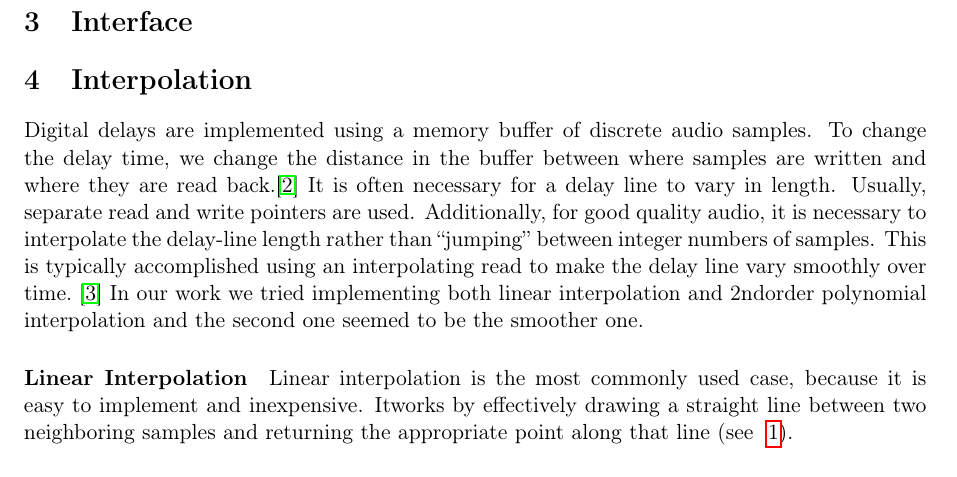
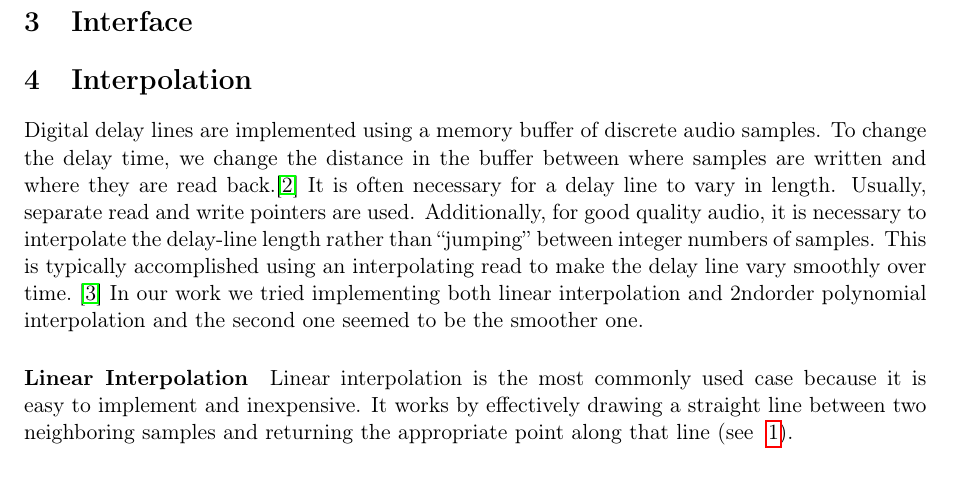
Before and after one commit to Poliuti/cmls-hw2, a LaTeX document (document/main.tex, which reads document/sections/interpolation.tex): part of page 1 of 2, cut so that both start at the same text. Compiled offline with pdfLaTeX.

Commit message:
Update interpolation.tex

```diff
--- a/document/sections/interpolation.tex
+++ b/document/sections/interpolation.tex
@@ -1,12 +1,12 @@
 \section{Interpolation}
 
-Digital delays are implemented using a memory buffer of discrete audio samples. To change the delay time, we change the distance in the buffer between where samples are written and where they are read back.\cite{reiss2014audio}
+Digital delay lines are implemented using a memory buffer of discrete audio samples. To change the delay time, we change the distance in the buffer between where samples are written and where they are read back.\cite{reiss2014audio}
 It is often necessary for a delay line to vary in length. Usually, separate read and write pointers are used. Additionally, for good quality audio, it is necessary to interpolate the delay-line length rather than ``jumping'' between integer numbers of samples. This is typically accomplished using an interpolating read to make the delay line vary smoothly over time.~\cite{smith2010physical}
 In our work we tried implementing both linear interpolation and 2ndorder polynomial interpolation and the second one seemed to be the smoother one.
 
 \paragraph{Linear Interpolation}
-Linear interpolation is the most commonly used case, because it is easy to implement and inexpensive.
-Itworks by effectively drawing a straight line between two neighboring samples and returning the appropriate point along that line (see ~\ref{fig:linear-interpolation}).
+Linear interpolation is the most commonly used case because it is easy to implement and inexpensive.
+It works by effectively drawing a straight line between two neighboring samples and returning the appropriate point along that line (see ~\ref{fig:linear-interpolation}).
 
 \begin{figure}[h]
 	\centering
```
